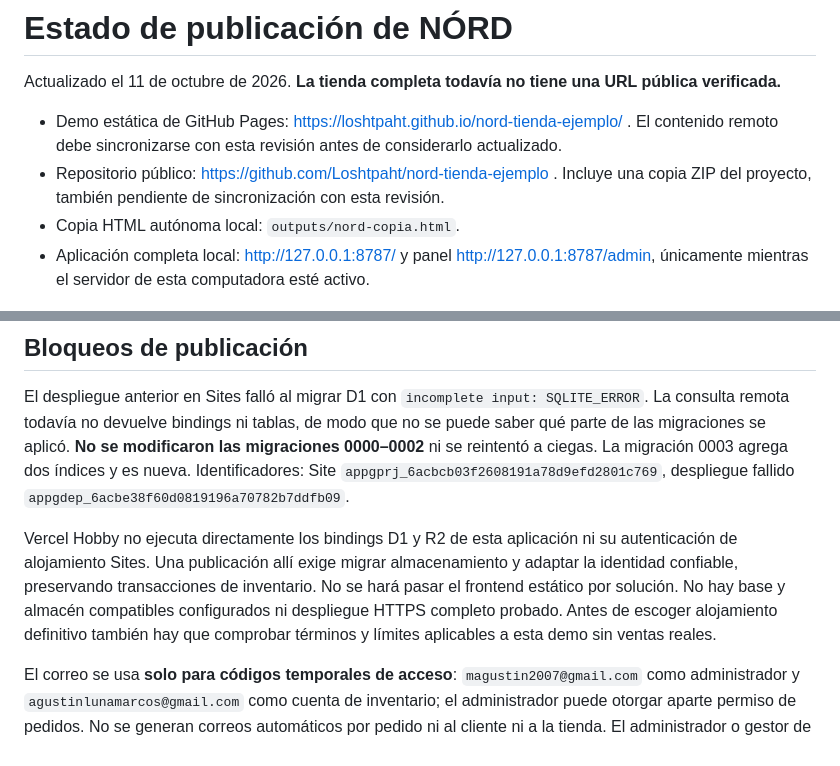
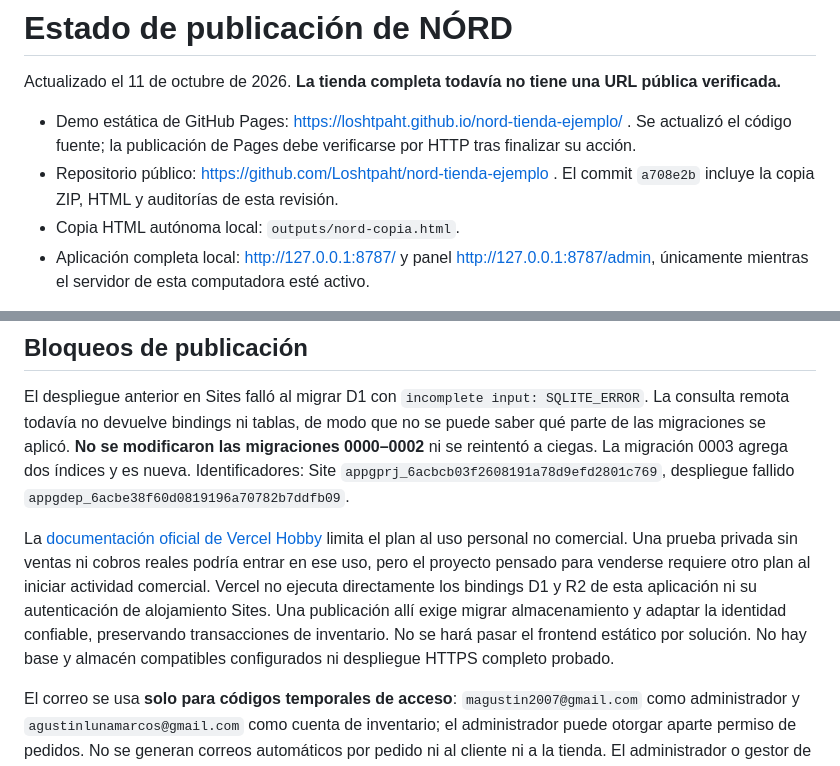
Before and after one commit to Loshtpaht/nord-tienda-ejemplo, a Markdown page: ESTADO.md, 2 parts joined by grey strips. Drawn GitHub-style.

Commit message:
Aclarar estado y condiciones de Vercel Hobby

```diff
--- a/ESTADO.md
+++ b/ESTADO.md
@@ -2,8 +2,8 @@
 
 Actualizado el 11 de octubre de 2026. **La tienda completa todavía no tiene una URL pública verificada.**
 
-- Demo estática de GitHub Pages: https://loshtpaht.github.io/nord-tienda-ejemplo/ . El contenido remoto debe sincronizarse con esta revisión antes de considerarlo actualizado.
-- Repositorio público: https://github.com/Loshtpaht/nord-tienda-ejemplo . Incluye una copia ZIP del proyecto, también pendiente de sincronización con esta revisión.
+- Demo estática de GitHub Pages: https://loshtpaht.github.io/nord-tienda-ejemplo/ . Se actualizó el código fuente; la publicación de Pages debe verificarse por HTTP tras finalizar su acción.
+- Repositorio público: https://github.com/Loshtpaht/nord-tienda-ejemplo . El commit `a708e2b` incluye la copia ZIP, HTML y auditorías de esta revisión.
 - Copia HTML autónoma local: `outputs/nord-copia.html`.
 - Aplicación completa local: http://127.0.0.1:8787/ y panel http://127.0.0.1:8787/admin, únicamente mientras el servidor de esta computadora esté activo.
 
@@ -13,7 +13,7 @@ GitHub Pages y el HTML permiten explorar el catálogo y el carrito; no registran
 
 El despliegue anterior en Sites falló al migrar D1 con `incomplete input: SQLITE_ERROR`. La consulta remota todavía no devuelve bindings ni tablas, de modo que no se puede saber qué parte de las migraciones se aplicó. **No se modificaron las migraciones 0000–0002** ni se reintentó a ciegas. La migración 0003 agrega dos índices y es nueva. Identificadores: Site `appgprj_6acbcb03f2608191a78d9efd2801c769`, despliegue fallido `appgdep_6acbe38f60d0819196a70782b7ddfb09`.
 
-Vercel Hobby no ejecuta directamente los bindings D1 y R2 de esta aplicación ni su autenticación de alojamiento Sites. Una publicación allí exige migrar almacenamiento y adaptar la identidad confiable, preservando transacciones de inventario. No se hará pasar el frontend estático por solución. No hay base y almacén compatibles configurados ni despliegue HTTPS completo probado. Antes de escoger alojamiento definitivo también hay que comprobar términos y límites aplicables a esta demo sin ventas reales.
+La [documentación oficial de Vercel Hobby](https://vercel.com/docs/plans/hobby) limita el plan al uso personal no comercial. Una prueba privada sin ventas ni cobros reales podría entrar en ese uso, pero el proyecto pensado para venderse requiere otro plan al iniciar actividad comercial. Vercel no ejecuta directamente los bindings D1 y R2 de esta aplicación ni su autenticación de alojamiento Sites. Una publicación allí exige migrar almacenamiento y adaptar la identidad confiable, preservando transacciones de inventario. No se hará pasar el frontend estático por solución. No hay base y almacén compatibles configurados ni despliegue HTTPS completo probado.
 
 El correo se usa **solo para códigos temporales de acceso**: `magustin2007@gmail.com` como administrador y `agustinlunamarcos@gmail.com` como cuenta de inventario; el administrador puede otorgar aparte permiso de pedidos. No se generan correos automáticos por pedido ni al cliente ni a la tienda. El administrador o gestor de pedidos ve correo y teléfono/WhatsApp del cliente y lo contacta manualmente. Para OTP real faltan una cuenta y credenciales de Mailgun sandbox con destinatarios autorizados, o dominio/remitente verificado en Resend. No se ha probado llegada a ninguna bandeja.
 
```
